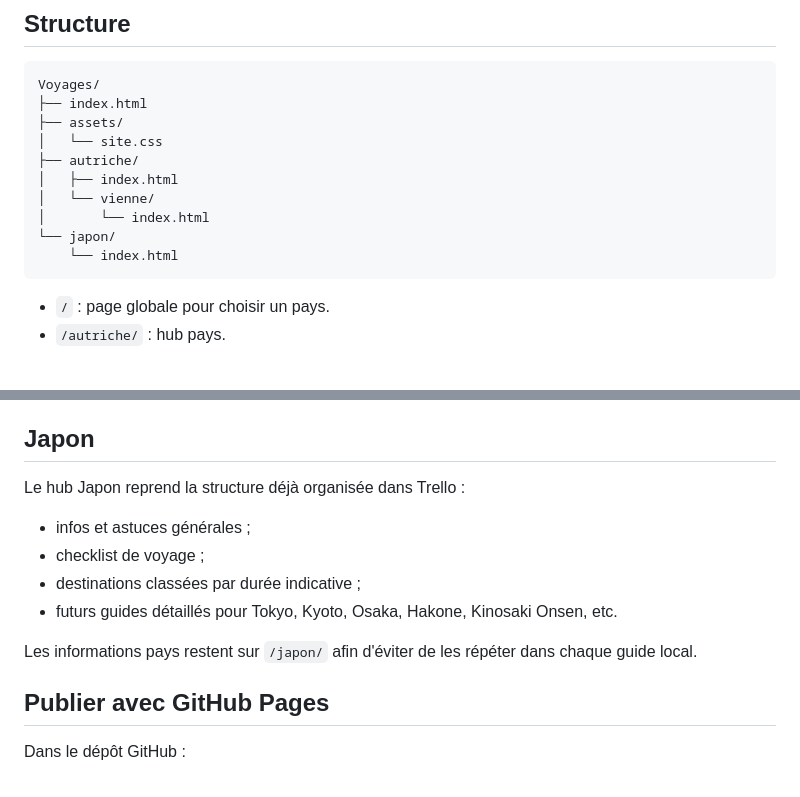
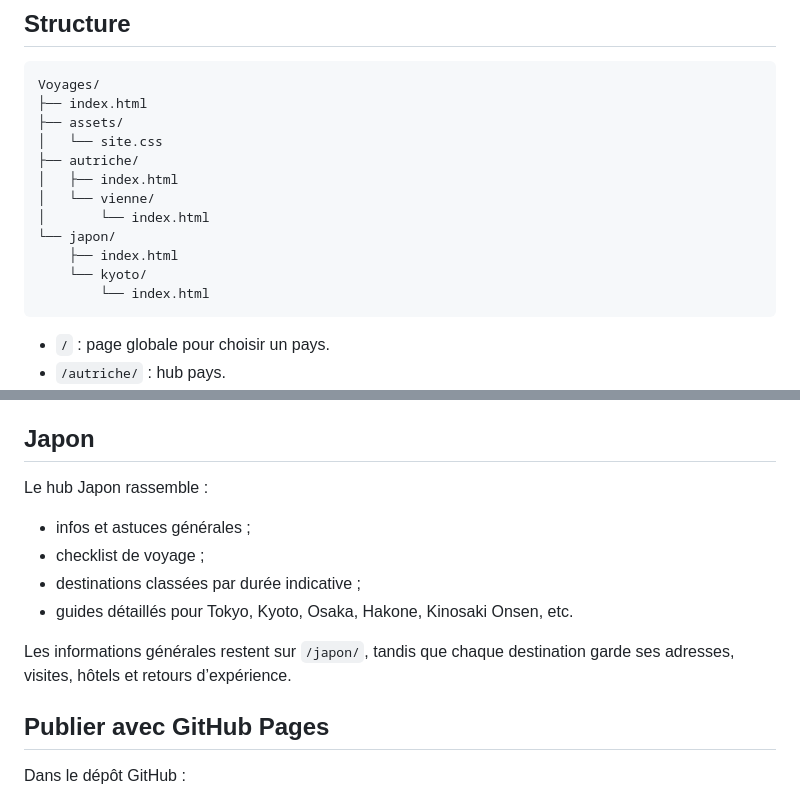
Before and after one commit to Arnaudsyn/Voyages, a Markdown page: README.md, 2 parts joined by grey strips. Rendered like a GitHub page; blank space fills up the shorter version.

Commit message:
Remove Trello references from project documentation

````diff
--- a/README.md
+++ b/README.md
@@ -14,7 +14,9 @@ Voyages/
 │   └── vienne/
 │       └── index.html
 └── japon/
-    └── index.html
+    ├── index.html
+    └── kyoto/
+        └── index.html
 ```
 
 - `/` : page globale pour choisir un pays.
@@ -55,14 +57,14 @@ La logique est volontairement statique : pas de framework ni de build.
 
 ## Japon
 
-Le hub Japon reprend la structure déjà organisée dans Trello :
+Le hub Japon rassemble :
 
 - infos et astuces générales ;
 - checklist de voyage ;
 - destinations classées par durée indicative ;
-- futurs guides détaillés pour Tokyo, Kyoto, Osaka, Hakone, Kinosaki Onsen, etc.
+- guides détaillés pour Tokyo, Kyoto, Osaka, Hakone, Kinosaki Onsen, etc.
 
-Les informations pays restent sur `/japon/` afin d'éviter de les répéter dans chaque guide local.
+Les informations générales restent sur `/japon/`, tandis que chaque destination garde ses adresses, visites, hôtels et retours d’expérience.
 
 ## Publier avec GitHub Pages
 
````
